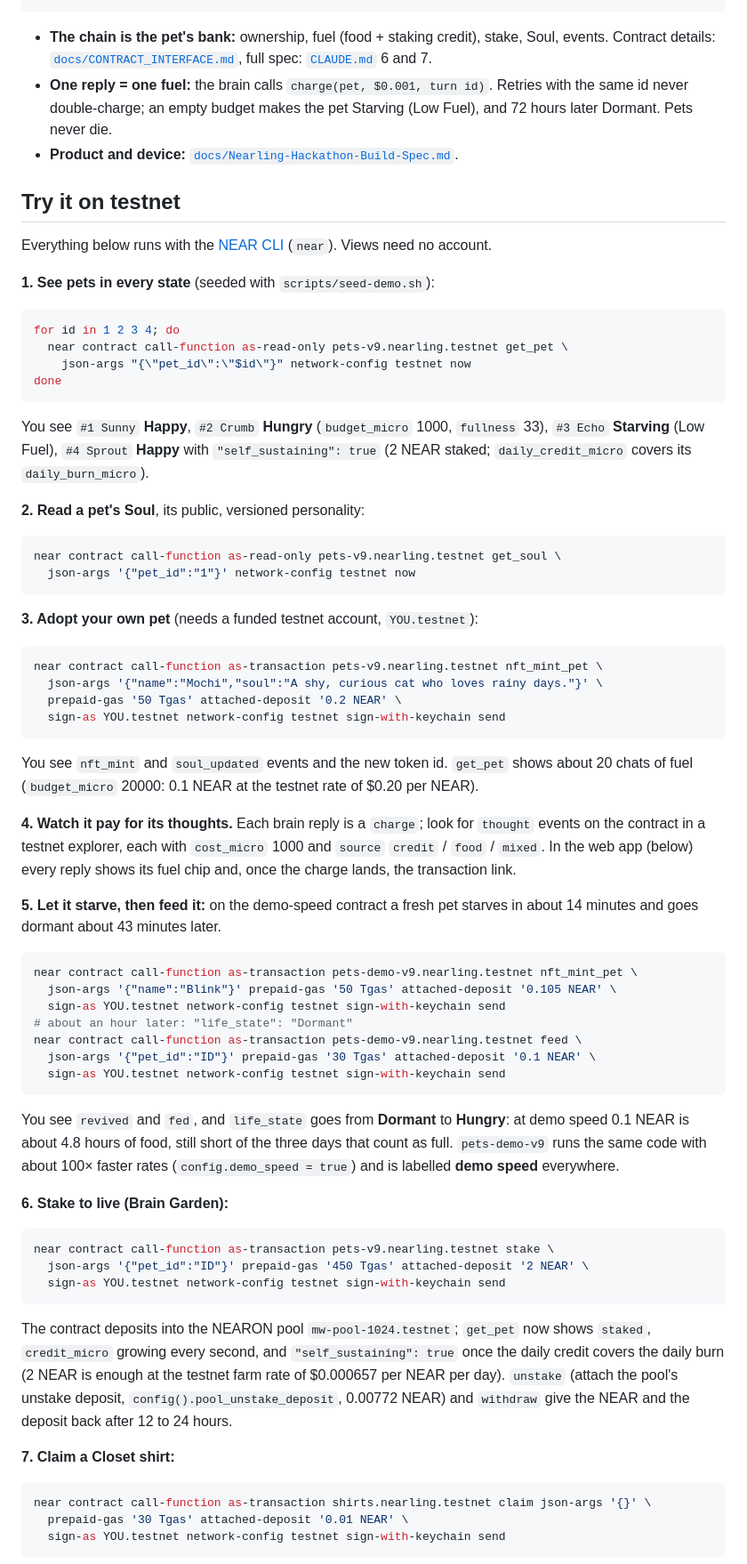
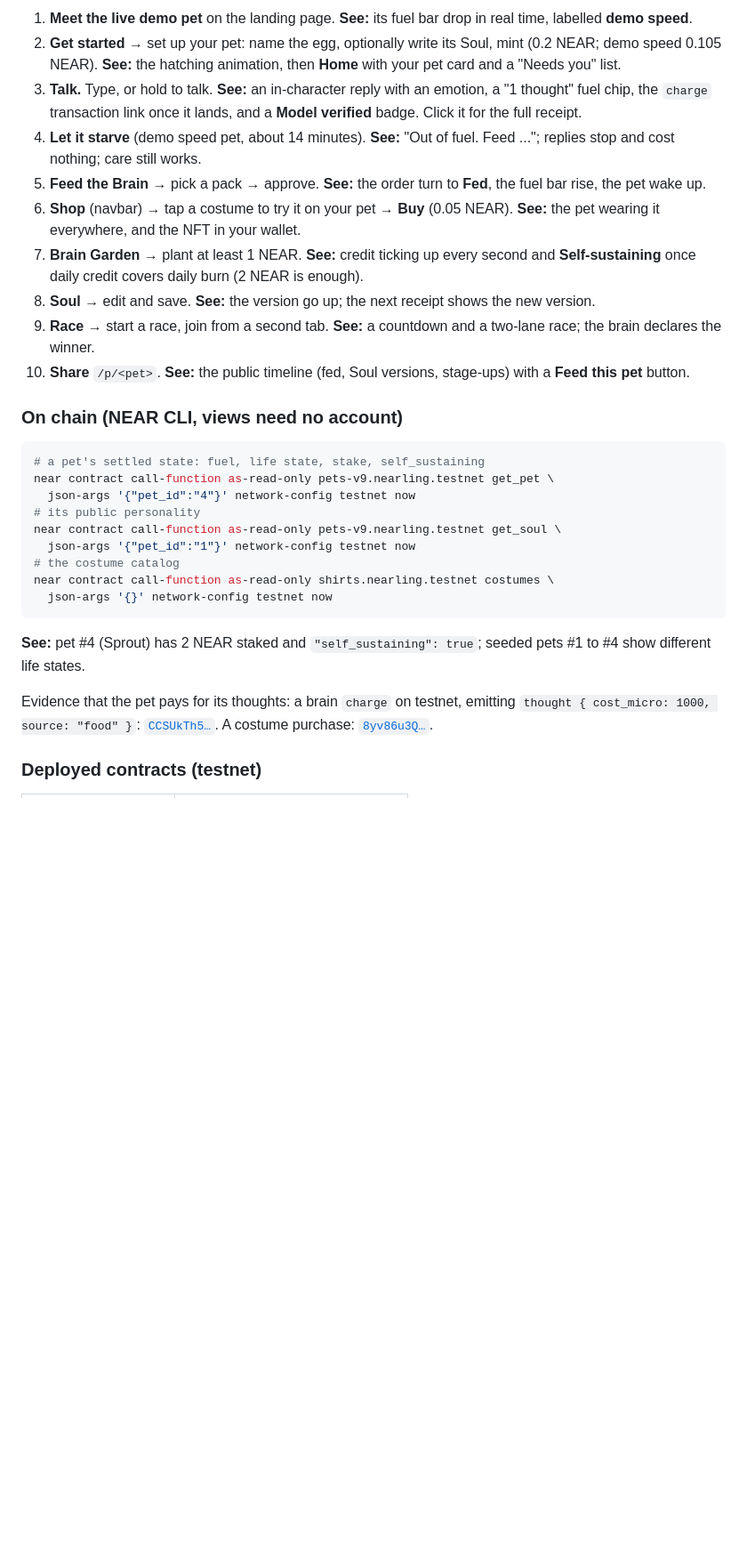
Before and after one commit to JNHNG0205/Nearling, a Markdown page: README.md, the part around one of its changes. Shown at 89% size. GitHub-like rendering; blank space fills up the shorter version.

````diff
--- a/README.md
+++ b/README.md
@@ -28,73 +70,31 @@ AI pets usually run on a company's servers and a company's bill. Petto makes the
+1. **Meet the live demo pet** on the landing page. **See:** its fuel bar drop in real time, labelled **demo speed**.
+2. **Get started** → set up your pet: name the egg, optionally write its Soul, mint (0.2 NEAR; demo speed 0.105 NEAR). **See:** the hatching animation, then **Home** with your pet card and a "Needs you" list.
+3. **Talk.** Type, or hold to talk. **See:** an in-character reply with an emotion, a "1 thought" fuel chip, the `charge` transaction link once it lands, and a **Model verified** badge. Click it for the full receipt.
+4. **Let it starve** (demo speed pet, about 14 minutes). **See:** "Out of fuel. Feed ..."; replies stop and cost nothing; care still works.
+5. **Feed the Brain** → pick a pack → approve. **See:** the order turn to **Fed**, the fuel bar rise, the pet wake up.
+6. **Shop** (navbar) → tap a costume to try it on your pet → **Buy** (0.05 NEAR). **See:** the pet wearing it everywhere, and the NFT in your wallet.
+7. **Brain Garden** → plant at least 1 NEAR. **See:** credit ticking up every second and **Self-sustaining** once daily credit covers daily burn (2 NEAR is enough).
+8. **Soul** → edit and save. **See:** the version go up; the next receipt shows the new version.
+9. **Race** → start a race, join from a second tab. **See:** a countdown and a two-lane race; the brain declares the winner.
+10. **Share** `/p/<pet>`. **See:** the public timeline (fed, Soul versions, stage-ups) with a **Feed this pet** button.
+
+### On chain (NEAR CLI, views need no account)
+
+```bash
+# a pet's settled state: fuel, life state, stake, self_sustaining
+near contract call-function as-read-only pets-v9.nearling.testnet get_pet \
+  json-args '{"pet_id":"4"}' network-config testnet now
+# its public personality
+near contract call-function as-read-only pets-v9.nearling.testnet get_soul \
+  json-args '{"pet_id":"1"}' network-config testnet now
+# the costume catalog
+near contract call-function as-read-only shirts.nearling.testnet costumes \
+  json-args '{}' network-config testnet now
 ```
 
-- **The chain is the pet's bank:** ownership, fuel (food + staking credit), stake, Soul, events. Contract details: [`docs/CONTRACT_INTERFACE.md`](docs/CONTRACT_INTERFACE.md), full spec: [`CLAUDE.md`](CLAUDE.md) 6 and 7.
-- **One reply = one fuel:** the brain calls `charge(pet, $0.001, turn id)`. Retries with the same id never double-charge; an empty budget makes the pet Starving (Low Fuel), and 72 hours later Dormant. Pets never die.
-- **Product and device:** [`docs/Nearling-Hackathon-Build-Spec.md`](docs/Nearling-Hackathon-Build-Spec.md).
+**See:** pet #4 (Sprout) has 2 NEAR staked and `"self_sustaining": true`; seeded pets #1 to #4 show different life states.
 
-## Try it on testnet
+Evidence that the pet pays for its thoughts: a brain `charge` on testnet, emitting `thought { cost_micro: 1000, source: "food" }`: [`CCSUkTh5…`](https://testnet.nearblocks.io/txns/CCSUkTh5BLD9APFi8uWJsrnVqZ1kxmmQwXizHGMxR8Yq). A costume purchase: [`8yv86u3Q…`](https://testnet.nearblocks.io/txns/8yv86u3QigLjmF4WN1DHTCx9jLQ4XDgC5z8DJobeUGVJ).
 
-Everything below runs with the [NEAR CLI](https://github.com/near/near-cli-rs) (`near`). Views need no account.
+### Deployed contracts (testnet)
 
-**1. See pets in every state** (seeded with `scripts/seed-demo.sh`):
-
-```bash
-for id in 1 2 3 4; do
-  near contract call-function as-read-only pets-v9.nearling.testnet get_pet \
-    json-args "{\"pet_id\":\"$id\"}" network-config testnet now
-done
-```
-
-You see `#1 Sunny` **Happy**, `#2 Crumb` **Hungry** (`budget_micro` 1000, `fullness` 33), `#3 Echo` **Starving** (Low Fuel), `#4 Sprout` **Happy** with `"self_sustaining": true` (2 NEAR staked; `daily_credit_micro` covers its `daily_burn_micro`).
-
-**2. Read a pet's Soul**, its public, versioned personality:
-
-```bash
-near contract call-function as-read-only pets-v9.nearling.testnet get_soul \
-  json-args '{"pet_id":"1"}' network-config testnet now
-```
-
-**3. Adopt your own pet** (needs a funded testnet account, `YOU.testnet`):
-
-```bash
-near contract call-function as-transaction pets-v9.nearling.testnet nft_mint_pet \
-  json-args '{"name":"Mochi","soul":"A shy, curious cat who loves rainy days."}' \
-  prepaid-gas '50 Tgas' attached-deposit '0.2 NEAR' \
-  sign-as YOU.testnet network-config testnet sign-with-keychain send
-```
-
-You see `nft_mint` and `soul_updated` events and the new token id. `get_pet` shows about 20 chats of fuel (`budget_micro` 20000: 0.1 NEAR at the testnet rate of $0.20 per NEAR).
-
-**4. Watch it pay for its thoughts.** Each brain reply is a `charge`; look for `thought` events on the contract in a testnet explorer, each with `cost_micro` 1000 and `source` `credit` / `food` / `mixed`. In the web app (below) every reply shows its fuel chip and, once the charge lands, the transaction link.
-
-**5. Let it starve, then feed it:** on the demo-speed contract a fresh pet starves in about 14 minutes and goes dormant about 43 minutes later.
-
-```bash
-near contract call-function as-transaction pets-demo-v9.nearling.testnet nft_mint_pet \
-  json-args '{"name":"Blink"}' prepaid-gas '50 Tgas' attached-deposit '0.105 NEAR' \
-  sign-as YOU.testnet network-config testnet sign-with-keychain send
-# about an hour later: "life_state": "Dormant"
-near contract call-function as-transaction pets-demo-v9.nearling.testnet feed \
-  json-args '{"pet_id":"ID"}' prepaid-gas '30 Tgas' attached-deposit '0.1 NEAR' \
-  sign-as YOU.testnet network-config testnet sign-with-keychain send
-```
-
-You see `revived` and `fed`, and `life_state` goes from **Dormant** to **Hungry**: at demo speed 0.1 NEAR is about 4.8 hours of food, still short of the three days that count as full. `pets-demo-v9` runs the same code with about 100× faster rates (`config.demo_speed = true`) and is labelled **demo speed** everywhere.
-
-**6. Stake to live (Brain Garden):**
-
-```bash
-near contract call-function as-transaction pets-v9.nearling.testnet stake \
-  json-args '{"pet_id":"ID"}' prepaid-gas '450 Tgas' attached-deposit '2 NEAR' \
-  sign-as YOU.testnet network-config testnet sign-with-keychain send
-```
-
-The contract deposits into the NEARON pool `mw-pool-1024.testnet`; `get_pet` now shows `staked`, `credit_micro` growing every second, and `"self_sustaining": true` once the daily credit covers the daily burn (2 NEAR is enough at the testnet farm rate of $0.000657 per NEAR per day). `unstake` (attach the pool's unstake deposit, `config().pool_unstake_deposit`, 0.00772 NEAR) and `withdraw` give the NEAR and the deposit back after 12 to 24 hours.
-
-**7. Claim a Closet shirt:**
-
-```bash
-near contract call-function as-transaction shirts.nearling.testnet claim json-args '{}' \
-  prepaid-gas '30 Tgas' attached-deposit '0.01 NEAR' \
-  sign-as YOU.testnet network-config testnet sign-with-keychain send
-```
-
````
Also changed, not shown: other parts of README.md (+141 -115 lines), docs/architecture.png (added), 1 other file.
